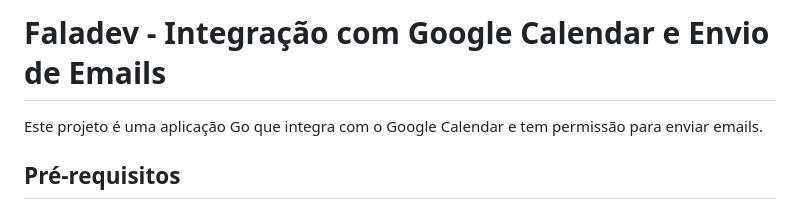
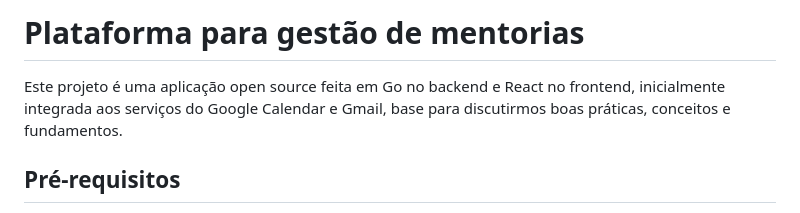
Before and after one commit to dedevpradev/faladev, a Markdown page: README.md, the part around the change. GitHub-like rendering.

Commit message:
Melhorando descrição no readme

```diff
--- a/README.md
+++ b/README.md
@@ -1,6 +1,6 @@
-# Faladev - Integração com Google Calendar e Envio de Emails
+# Plataforma para gestão de mentorias
 
-Este projeto é uma aplicação Go que integra com o Google Calendar e tem permissão para enviar emails.
+Este projeto é uma aplicação open source feita em Go no backend e React no frontend, inicialmente integrada aos serviços do Google Calendar e Gmail, base para discutirmos boas práticas, conceitos e fundamentos.
 
 ## Pré-requisitos
 
```
